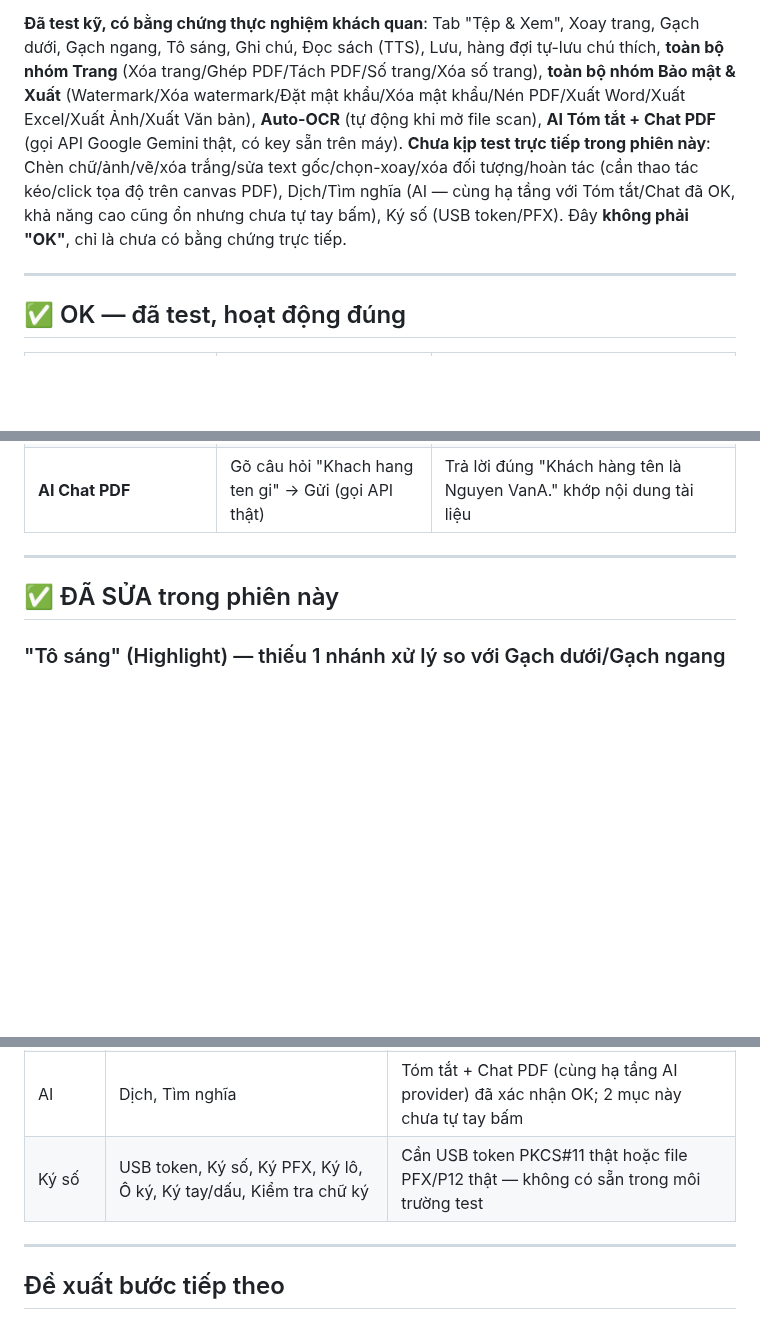
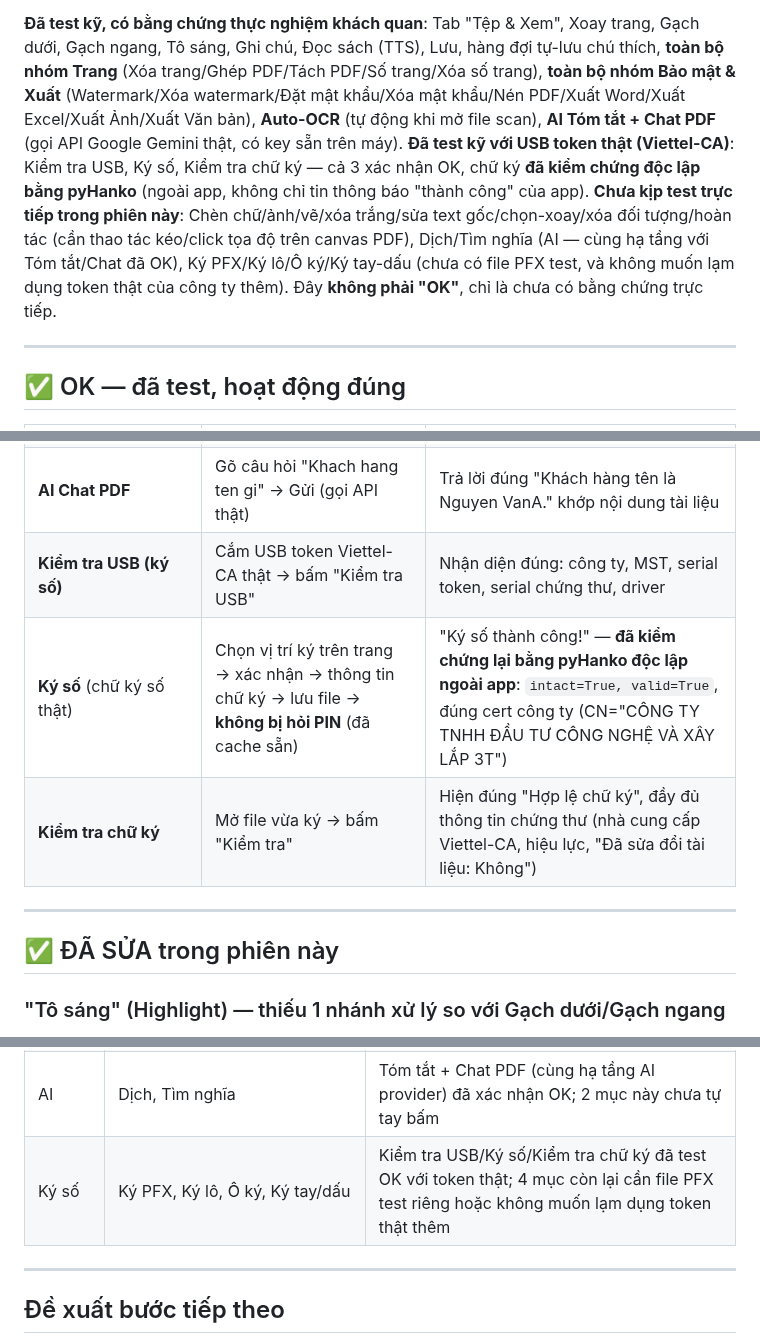
Before and after one commit to hieupt91/3T_Reader, a Markdown page: docs/QA_TOAN_DIEN_2026-08-04.md, 3 parts joined by grey strips. Rendered like a GitHub page; blank space fills up the shorter version.

Commit message:
docs(qa): xác nhận Ký số hoạt động đúng với USB token thật
Test với USB token Viettel-CA thật (công ty 3T): Kiểm tra USB, Ký số,
Kiểm tra chữ ký — cả 3 OK. Chữ ký số đã kiểm chứng độc lập bằng pyHanko
ngoài app (không chỉ tin thông báo "thành công"): intact=True,
valid=True, đúng chứng thư công ty.

Không phát hiện lỗi. Còn lại chưa test: Ký PFX/Ký lô/Ô ký/Ký tay-dấu
(cần file PFX riêng hoặc không muốn dùng thêm token thật).

Co-Authored-By: Claude Sonnet 5 <noreply@anthropic.com>

```diff
--- a/docs/QA_TOAN_DIEN_2026-08-04.md
+++ b/docs/QA_TOAN_DIEN_2026-08-04.md
@@ -5,7 +5,8 @@ Test trực tiếp trên app thật đang chạy (không đọc code suy đoán)
 **Bài học quan trọng rút ra giữa phiên (đọc trước khi tin bất kỳ mục "LỖI" nào)**: pywinauto (cả `click_input()` lẫn liệt kê `app.windows()`/`Desktop.windows()`) **2 lần báo sai** trong phiên này — "Gạch ngang" và sau đó "Ghi chú"/"Đọc sách" đều bị báo là lỗi (không hiện dialog) trong khi **chụp màn hình thật cho thấy dialog hiện đúng, đẹp, đầy đủ**. Nguyên nhân: công cụ UI Automation dùng để test không phát hiện được 1 số cửa sổ dialog của app này một cách đáng tin cậy — đây là hạn chế của phương pháp test, không phải lỗi của app. Vì vậy **mọi kết luận "LỖI" trong báo cáo này đều đã được xác nhận lại bằng ít nhất 1 trong 2 cách**: (a) đọc trực tiếp file PDF bằng pikepdf sau thao tác (khách quan tuyệt đối, không qua UI Automation), hoặc (b) chụp màn hình thật.
 
 **Đã test kỹ, có bằng chứng thực nghiệm khách quan**: Tab "Tệp & Xem", Xoay trang, Gạch dưới, Gạch ngang, Tô sáng, Ghi chú, Đọc sách (TTS), Lưu, hàng đợi tự-lưu chú thích, **toàn bộ nhóm Trang** (Xóa trang/Ghép PDF/Tách PDF/Số trang/Xóa số trang), **toàn bộ nhóm Bảo mật & Xuất** (Watermark/Xóa watermark/Đặt mật khẩu/Xóa mật khẩu/Nén PDF/Xuất Word/Xuất Excel/Xuất Ảnh/Xuất Văn bản), **Auto-OCR** (tự động khi mở file scan), **AI Tóm tắt + Chat PDF** (gọi API Google Gemini thật, có key sẵn trên máy).
-**Chưa kịp test trực tiếp trong phiên này**: Chèn chữ/ảnh/vẽ/xóa trắng/sửa text gốc/chọn-xoay/xóa đối tượng/hoàn tác (cần thao tác kéo/click tọa độ trên canvas PDF), Dịch/Tìm nghĩa (AI — cùng hạ tầng với Tóm tắt/Chat đã OK, khả năng cao cũng ổn nhưng chưa tự tay bấm), Ký số (USB token/PFX). Đây **không phải "OK"**, chỉ là chưa có bằng chứng trực tiếp.
+**Đã test kỹ với USB token thật (Viettel-CA)**: Kiểm tra USB, Ký số, Kiểm tra chữ ký — cả 3 xác nhận OK, chữ ký **đã kiểm chứng độc lập bằng pyHanko** (ngoài app, không chỉ tin thông báo "thành công" của app).
+**Chưa kịp test trực tiếp trong phiên này**: Chèn chữ/ảnh/vẽ/xóa trắng/sửa text gốc/chọn-xoay/xóa đối tượng/hoàn tác (cần thao tác kéo/click tọa độ trên canvas PDF), Dịch/Tìm nghĩa (AI — cùng hạ tầng với Tóm tắt/Chat đã OK), Ký PFX/Ký lô/Ô ký/Ký tay-dấu (chưa có file PFX test, và không muốn lạm dụng token thật của công ty thêm). Đây **không phải "OK"**, chỉ là chưa có bằng chứng trực tiếp.
 
 ---
 
@@ -44,6 +45,9 @@ Test trực tiếp trên app thật đang chạy (không đọc code suy đoán)
 | **Auto-OCR** | Mở file PDF dạng ảnh scan (không có text layer) | Text layer tự động được nhúng vào file sau vài giây (không cần bấm gì) — xác nhận qua pdfplumber |
 | **AI Tóm tắt** | Dialog "Tóm tắt tài liệu" → bấm Tóm tắt (gọi Google Gemini API thật) | Trả về tóm tắt đúng, phân tích đúng nội dung + tự nhận diện lỗi OCR trong văn bản |
 | **AI Chat PDF** | Gõ câu hỏi "Khach hang ten gi" → Gửi (gọi API thật) | Trả lời đúng "Khách hàng tên là Nguyen VanA." khớp nội dung tài liệu |
+| **Kiểm tra USB (ký số)** | Cắm USB token Viettel-CA thật → bấm "Kiểm tra USB" | Nhận diện đúng: công ty, MST, serial token, serial chứng thư, driver |
+| **Ký số** (chữ ký số thật) | Chọn vị trí ký trên trang → xác nhận → thông tin chữ ký → lưu file → **không bị hỏi PIN** (đã cache sẵn) | "Ký số thành công!" — **đã kiểm chứng lại bằng pyHanko độc lập ngoài app**: `intact=True, valid=True`, đúng cert công ty (CN="CÔNG TY TNHH ĐẦU TƯ CÔNG NGHỆ VÀ XÂY LẮP 3T") |
+| **Kiểm tra chữ ký** | Mở file vừa ký → bấm "Kiểm tra" | Hiện đúng "Hợp lệ chữ ký", đầy đủ thông tin chứng thư (nhà cung cấp Viettel-CA, hiệu lực, "Đã sửa đổi tài liệu: Không") |
 
 ---
 
@@ -82,7 +86,7 @@ Test trực tiếp trên app thật đang chạy (không đọc code suy đoán)
 | Chú thích | Chèn chữ, Chèn ảnh, Vẽ tự do, Xóa trắng, Sửa text gốc, Chọn & Xoay, Xóa đối tượng, Hoàn tác | Cần thao tác kéo/click trực tiếp trên canvas PDF (tọa độ pixel) — phức tạp hơn, cần lượt test riêng |
 | OCR | OCR trang / OCR toàn bộ (nút bấm thủ công) | Auto-OCR (chạy nền tự động) đã xác nhận OK; nút bấm thủ công gọi cùng engine nên rủi ro thấp nhưng chưa tự tay bấm |
 | AI | Dịch, Tìm nghĩa | Tóm tắt + Chat PDF (cùng hạ tầng AI provider) đã xác nhận OK; 2 mục này chưa tự tay bấm |
-| Ký số | USB token, Ký số, Ký PFX, Ký lô, Ô ký, Ký tay/dấu, Kiểm tra chữ ký | Cần USB token PKCS#11 thật hoặc file PFX/P12 thật — không có sẵn trong môi trường test |
+| Ký số | Ký PFX, Ký lô, Ô ký, Ký tay/dấu | Kiểm tra USB/Ký số/Kiểm tra chữ ký đã test OK với token thật; 4 mục còn lại cần file PFX test riêng hoặc không muốn lạm dụng token thật thêm |
 
 ---
 
```
